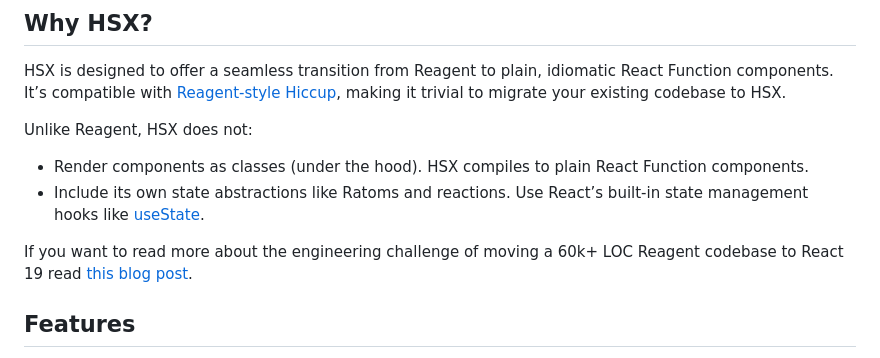
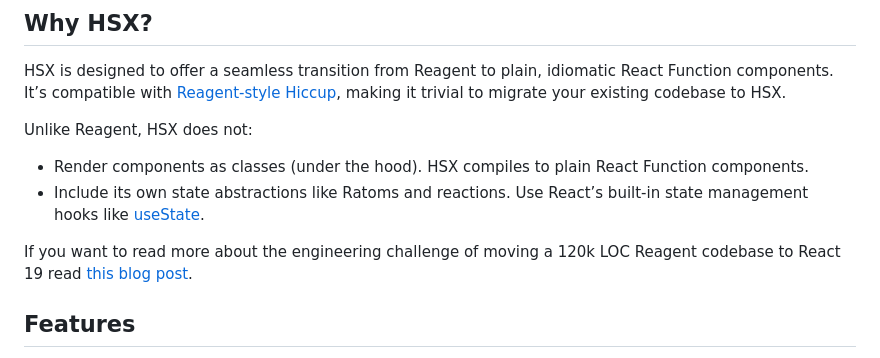
Before and after one commit to factorhouse/hsx, a Markdown page: README.md, the part around the change. Rendered like a GitHub page.

Commit message:
Run cloc on codebase

```diff
--- a/README.md
+++ b/README.md
@@ -16,7 +16,7 @@ Unlike Reagent, HSX does not:
 * Render components as classes (under the hood). HSX compiles to plain React Function components.
 * Include its own state abstractions like Ratoms and reactions. Use React’s built-in state management hooks like [useState](https://react.dev/reference/react/useState).
 
-If you want to read more about the engineering challenge of moving a 60k+ LOC Reagent codebase to React 19 read [this blog post]().
+If you want to read more about the engineering challenge of moving a 120k LOC Reagent codebase to React 19 read [this blog post]().
 
 ## Features
 
```
